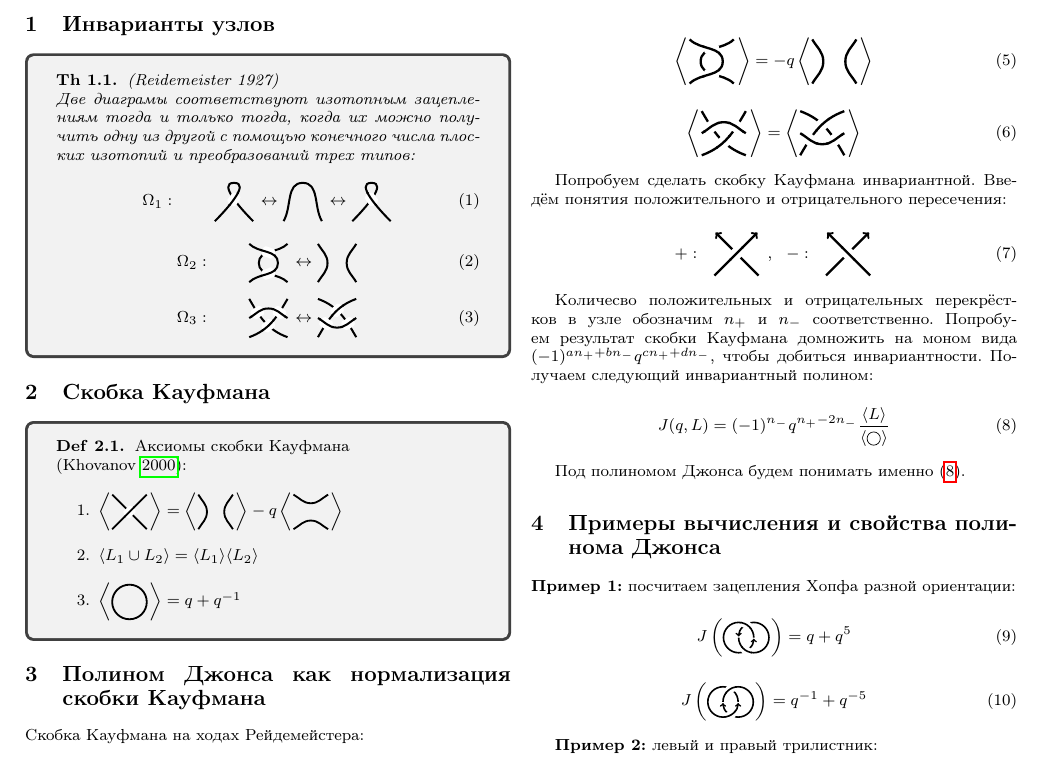
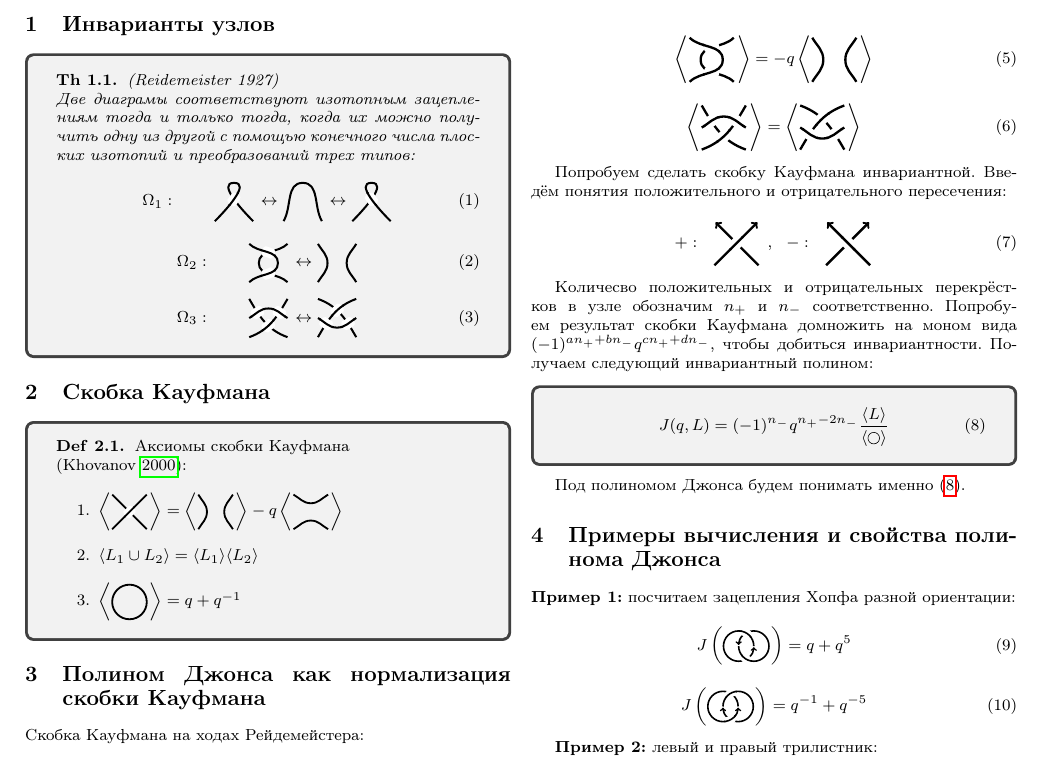
Before and after one commit to nina-zhuchkova/Khpvanov-Rozhanskii-Polynomials, a LaTeX document (1 Jones Polynomial/1 short Jones polynomial.tex): part of the page, cut so that both start at the same text. Compiled offline with pdfLaTeX.

Commit message:
тотальное слияние

```diff
--- a/1 Jones Polynomial/1 short Jones polynomial.tex
+++ b/1 Jones Polynomial/1 short Jones polynomial.tex
@@ -174,6 +174,7 @@
 чтобы добиться инвариантности. Получаем следующий инвариантный
 полином:
 
+\begin{tcolorbox}
 \begin{equation}
   \displaystyle
   J(q, L)=(-1)^{n_-}q^{n_+ - 2 n_-}\frac{\langle L \rangle}{\langle
```
Also changed, not shown: 1 Jones Polynomial/1 short Jones polynomial.pdf, 1 Jones Polynomial/1 short Jones polynomial.tex (1 more changed lines), 3 other files.
